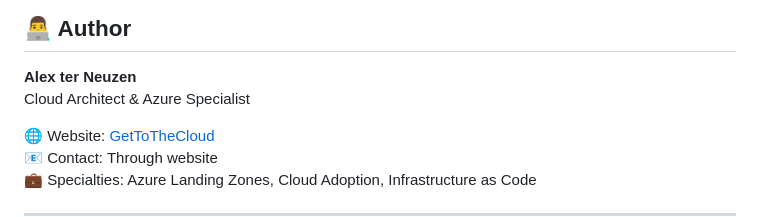
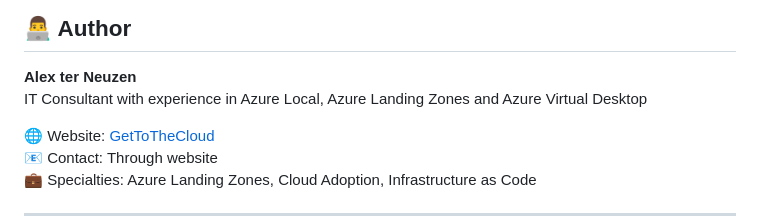
Before and after one commit to GetToThe-Cloud/AzureDocumenter, a Markdown page: azurelandingzone-inventory/README.md, the part around the change. GitHub-like rendering.

```diff
--- a/azurelandingzone-inventory/README.md
+++ b/azurelandingzone-inventory/README.md
@@ -802,7 +802,7 @@ See [LICENSE](LICENSE) file for full terms.
 ## 👨‍💻 Author
 
 **Alex ter Neuzen**
-Cloud Architect & Azure Specialist
+IT Consultant with experience in Azure Local, Azure Landing Zones and Azure Virtual Desktop
 
 🌐 Website: [GetToTheCloud](https://www.gettothe.cloud)
 📧 Contact: Through website
```
Also changed, not shown: azurelocal-inventory/README.md (+11 -0 lines), azurevirtualdesktop-inventory/README.md (+5 -4 lines).
